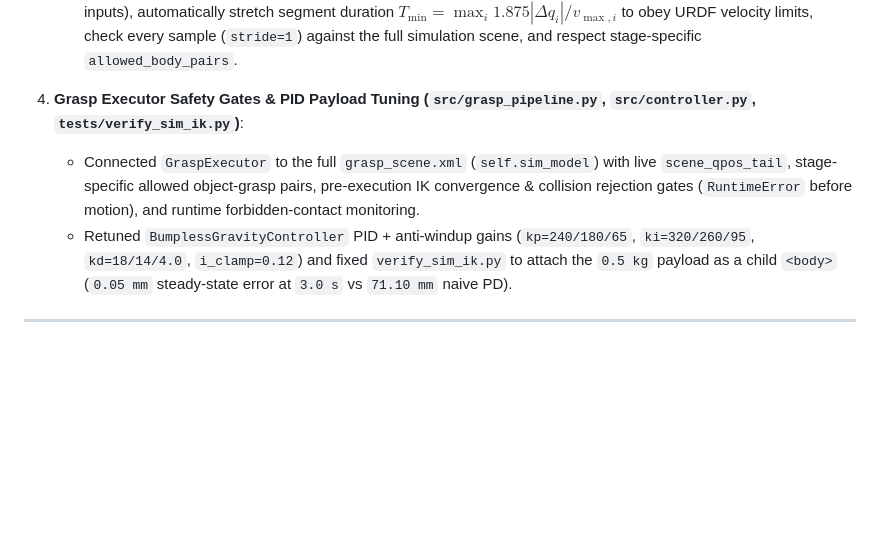
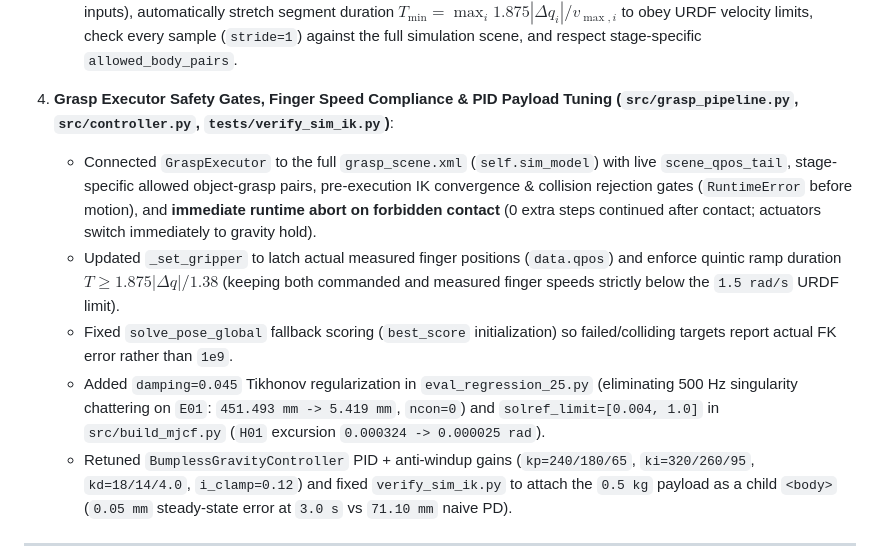
Before and after one commit to Da1suKE66/AntigravityRobotics, a Markdown page: docs/reports/SIMULATION_IK_GRASP_REPORT.md, the part around one of its changes. GitHub-like rendering; blank space fills up the shorter version.

```diff
--- a/docs/reports/SIMULATION_IK_GRASP_REPORT.md
+++ b/docs/reports/SIMULATION_IK_GRASP_REPORT.md
@@ -17,8 +17,11 @@
    - Upgraded `FireflyDualIK.solve_pose_global(...)` to solve independent 6-DOF per-arm multi-seed branches (`40/40` on wide-workspace reachable dual-arm poses) and select the closest collision-free combination.
    - Upgraded `FireflyPlanner.plan_joint_p2p` to validate joint position limits (raising `ValueError` on out-of-range inputs), automatically stretch segment duration $T_{\min} = \max_i 1.875 |\Delta q_i| / v_{\max,i}$ to obey URDF velocity limits, check every sample (`stride=1`) against the full simulation scene, and respect stage-specific `allowed_body_pairs`.
 
-4. **Grasp Executor Safety Gates & PID Payload Tuning (`src/grasp_pipeline.py`, `src/controller.py`, `tests/verify_sim_ik.py`)**:
-   - Connected `GraspExecutor` to the full `grasp_scene.xml` (`self.sim_model`) with live `scene_qpos_tail`, stage-specific allowed object-grasp pairs, pre-execution IK convergence & collision rejection gates (`RuntimeError` before motion), and runtime forbidden-contact monitoring.
+4. **Grasp Executor Safety Gates, Finger Speed Compliance & PID Payload Tuning (`src/grasp_pipeline.py`, `src/controller.py`, `tests/verify_sim_ik.py`)**:
+   - Connected `GraspExecutor` to the full `grasp_scene.xml` (`self.sim_model`) with live `scene_qpos_tail`, stage-specific allowed object-grasp pairs, pre-execution IK convergence & collision rejection gates (`RuntimeError` before motion), and **immediate runtime abort on forbidden contact** (0 extra steps continued after contact; actuators switch immediately to gravity hold).
+   - Updated `_set_gripper` to latch actual measured finger positions (`data.qpos`) and enforce quintic ramp duration $T \ge 1.875 |\Delta q| / 1.38$ (keeping both commanded and measured finger speeds strictly below the `1.5 rad/s` URDF limit).
+   - Fixed `solve_pose_global` fallback scoring (`best_score` initialization) so failed/colliding targets report actual FK error rather than `1e9`.
+   - Added `damping=0.045` Tikhonov regularization in `eval_regression_25.py` (eliminating 500 Hz singularity chattering on `E01`: `451.493 mm -> 5.419 mm`, `ncon=0`) and `solref_limit=[0.004, 1.0]` in `src/build_mjcf.py` (`H01` excursion `0.000324 -> 0.000025 rad`).
    - Retuned `BumplessGravityController` PID + anti-windup gains (`kp=240/180/65`, `ki=320/260/95`, `kd=18/14/4.0`, `i_clamp=0.12`) and fixed `verify_sim_ik.py` to attach the `0.5 kg` payload as a child `<body>` (`0.05 mm` steady-state error at `3.0 s` vs `71.10 mm` naive PD).
 
 ---
```
Also changed, not shown: other parts of docs/reports/SIMULATION_IK_GRASP_REPORT.md (+7 -7 lines), CHANGELOG.md (+18 -0 lines), README.md (+3 -2 lines), docs/reports/SIMULATION_IK_RECHECK_73febbd.md (added, +84 -0 lines), docs/media/firefly_grasp_keyframes.png, 13 other files.
